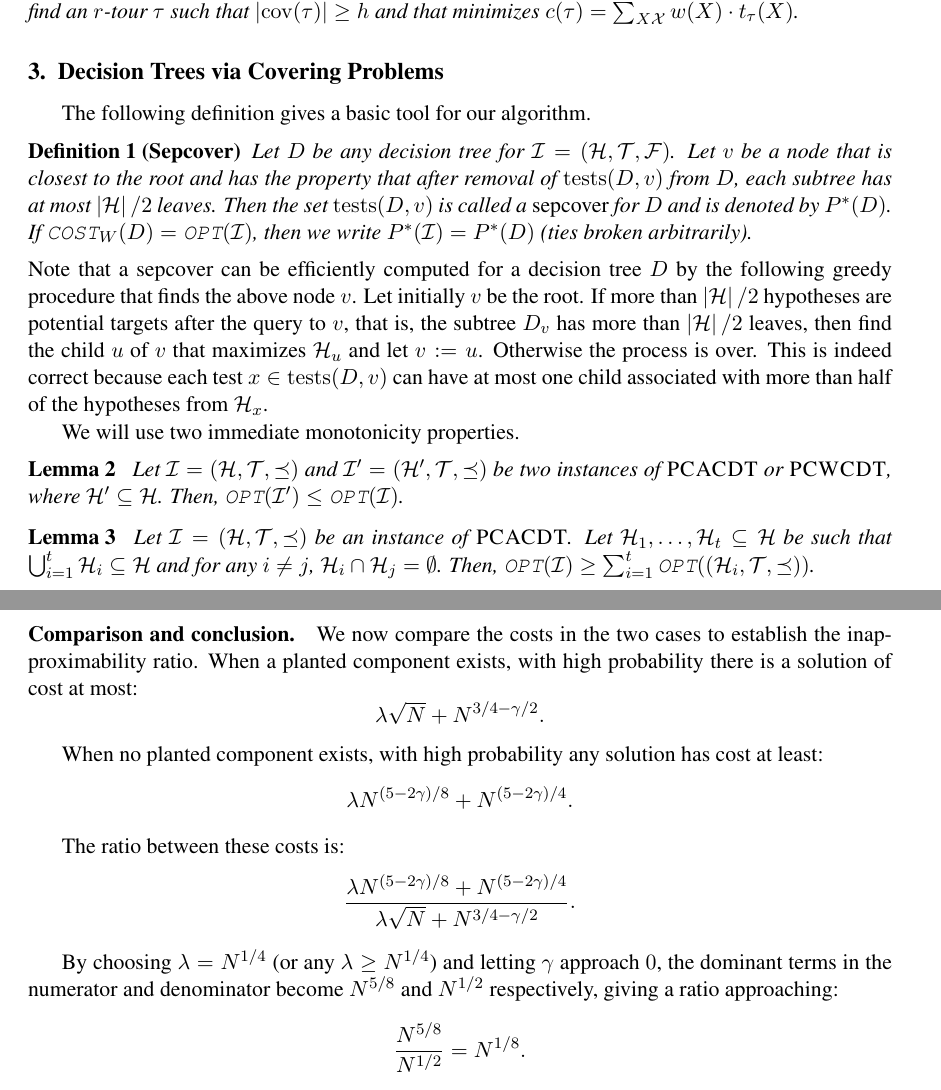
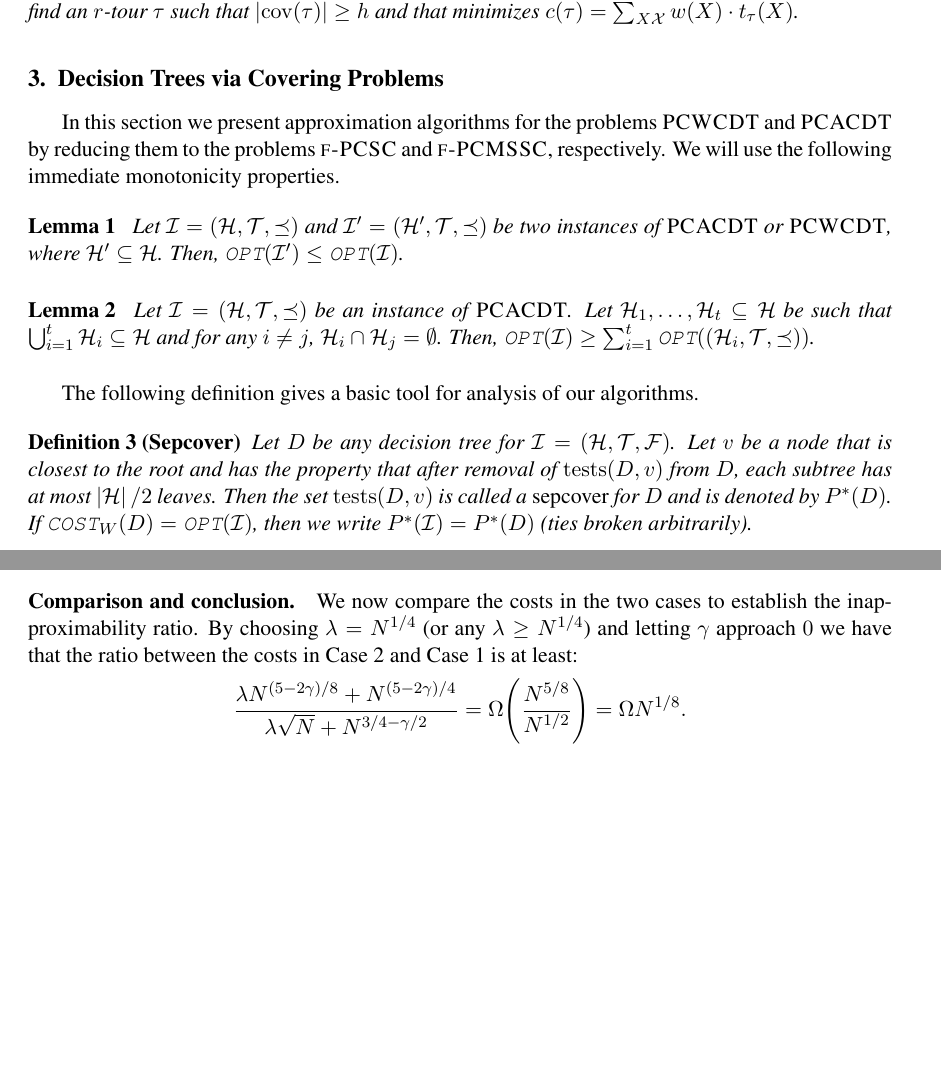
Before and after one commit to MSzyfel/Active-Learning-and-Covering-Problems-with-Precedence, a LaTeX document (main.tex, which reads sections/approximating_learning.tex, sections/hardness.tex): two parts of pages 8 and 34 of 37 before the commit and two parts of pages 8 and 33 of 37 after it, joined at a grey line, cut so that both start at the same text, the shorter picture padded with empty space. Compiled offline with pdfLaTeX.

Commit message:
minor fixed

```diff
--- a/sections/approximating_learning.tex
+++ b/sections/approximating_learning.tex
@@ -4,21 +4,8 @@
 % \begin{definition}[Sepcover]
 %     Let $D$ be any decision tree for $\cI=\br{\cH, \cT, \cF}$. We define a sequence of tests $P_D$ called \emph{sepcover} as follows. Initially, $P_D$ is empty and $\cH' = \cH$. While $\spr{\cH'}> \spr{\cH}/2$, we append to $P_D$ the test $r\br{D_{\cH'}}$ and update $\cH'$ to be the set of hypotheses corresponding to the child of $D_{\cH'}$ that contains the most hypotheses. If $\COSTW\br{D}=\OPT\br{\cI}$, then we denote $\sepcover{\cI} = P_D$ (ties broken arbitrarily).
 % \end{definition}
-
-The following definition gives a basic tool for our algorithm.
-\begin{definition}[Sepcover]
-  Let $D$ be any decision tree for $\cI=\br{\cH, \cT, \cF}$.
-  Let $v$ be a node that is closest to the root and has the property that after removal of $\tests{D}{v}$ from $D$, each subtree has at most $\spr{\cH}/2$ leaves.
-  Then the set $\tests{D}{v}$ is called a \emph{sepcover} for $D$ and is denoted by $\sepcover{D}$.
-  If $\COSTW\br{D}=\OPT\br{\cI}$, then we write $\sepcover{\cI} = \sepcover{D}$ (ties broken arbitrarily).
-\end{definition}
-Note that a sepcover can be efficiently computed for a decision tree $D$ by the following greedy procedure that finds the above node $v$.
-Let initially $v$ be the root.
-If more than $\spr{\cH}/2$ hypotheses are potential targets after the query to $v$, that is, the subtree $D_v$ has more than $\spr{\cH}/2$ leaves, then find the child $u$ of $v$ that maximizes $\cH_u$ and let $v:=u$.
-Otherwise the process is over.
-This is indeed correct because each test $x\in\tests{D}{v}$ can have at most one child associated with more than half of the hypotheses from $\cH_x$.
-
-We will use two immediate monotonicity properties.
+In this section we present approximation algorithms for the problems $\ProblemPCWCDT$ and $\ProblemPCACDT$ by reducing them to the problems $\ProblemPCSC$ and $\ProblemPCMSSC$, respectively.
+We will use the following immediate monotonicity properties.
 \begin{lemma}\label{lemma:subspace_opt}
     Let $\cI=\br{\cH, \cT,\preceq}$ and $\cI'=\br{\cH', \cT, \preceq}$ be two instances of $\ProblemPCACDT$ or $\ProblemPCWCDT$, where $\cH'\subseteq \cH$.
     Then, $\OPT\br{\cI'} \leq \OPT\br{\cI}$.
@@ -29,4 +16,11 @@ We will use two immediate monotonicity properties.
     Then, $\OPT\br{\cI} \geq \sum_{i=1}^t \OPT\br{\br{\cH_i, \cT, \preceq}}$.
 \end{lemma}
 
+The following definition gives a basic tool for analysis of our algorithms.
+\begin{definition}[Sepcover]
+  Let $D$ be any decision tree for $\cI=\br{\cH, \cT, \cF}$.
+  Let $v$ be a node that is closest to the root and has the property that after removal of $\tests{D}{v}$ from $D$, each subtree has at most $\spr{\cH}/2$ leaves.
+  Then the set $\tests{D}{v}$ is called a \emph{sepcover} for $D$ and is denoted by $\sepcover{D}$.
+  If $\COSTW\br{D}=\OPT\br{\cI}$, then we write $\sepcover{\cI} = \sepcover{D}$ (ties broken arbitrarily).
+\end{definition}
 Figure \ref{fig:sepcover} illustrates the definition of sepcover.
--- a/sections/hardness.tex
+++ b/sections/hardness.tex
@@ -388,11 +378,9 @@ We have the following theorem:
     $$
 
     \paragraph{Comparison and conclusion.}
-    We now compare the costs in the two cases to establish the inapproximability ratio. When a planted component exists, with high probability there is a solution of cost at most:
+    We now compare the costs in the two cases to establish the inapproximability ratio. By choosing $\lambda = N^{1/4}$ (or any $\lambda \geq N^{1/4}$) and letting $\gamma$ approach $0$ we have that the ratio between the costs in Case 2 and Case 1 is at least:
     $$
-    \lambda\sqrt{N} + N^{3/4-\gamma/2}.
+    \frac{\lambda N^{(5-2\gamma)/8} + N^{(5-2\gamma)/4}}{\lambda\sqrt{N} + N^{3/4-\gamma/2}} = \Omega\br{
+    \frac{N^{5/8}}{N^{1/2}}} = \Omega{N^{1/8}}.
     $$
 
-    When no planted component exists, with high probability any solution has cost at least:
-    $$
-    \lambda N^{(5-2\gamma)/8} + N^{(5-2\gamma)/4}.
@@ -400,9 +392 @@ We have the following theorem:
 
-    The ratio between these costs is:
-    $$
-    \frac{\lambda N^{(5-2\gamma)/8} + N^{(5-2\gamma)/4}}{\lambda\sqrt{N} + N^{3/4-\gamma/2}}.
-    $$
-
-    By choosing $\lambda = N^{1/4}$ (or any $\lambda \geq N^{1/4}$) and letting $\gamma$ approach $0$, the dominant terms in the numerator and denominator become $N^{5/8}$ and $N^{1/2}$ respectively, giving a ratio approaching:
-    $$
-    \frac{N^{5/8}}{N^{1/2}} = N^{1/8}.
```
Also changed, not shown: sections/preliminaries.tex (+1 -1 lines), sections/set_covering_with_constrainst.tex (+0 -2 lines), tables/hardness_results.tex (+1 -1 lines), sections/approximating_learning.tex (15 more changed lines), sections/hardness.tex (49 more changed lines).
